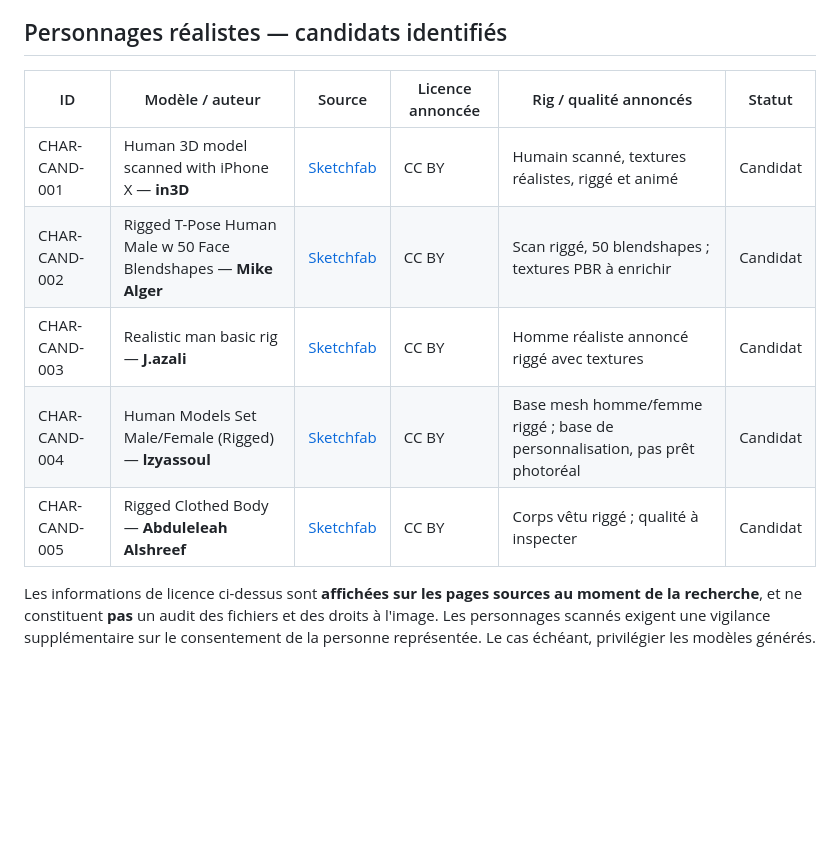
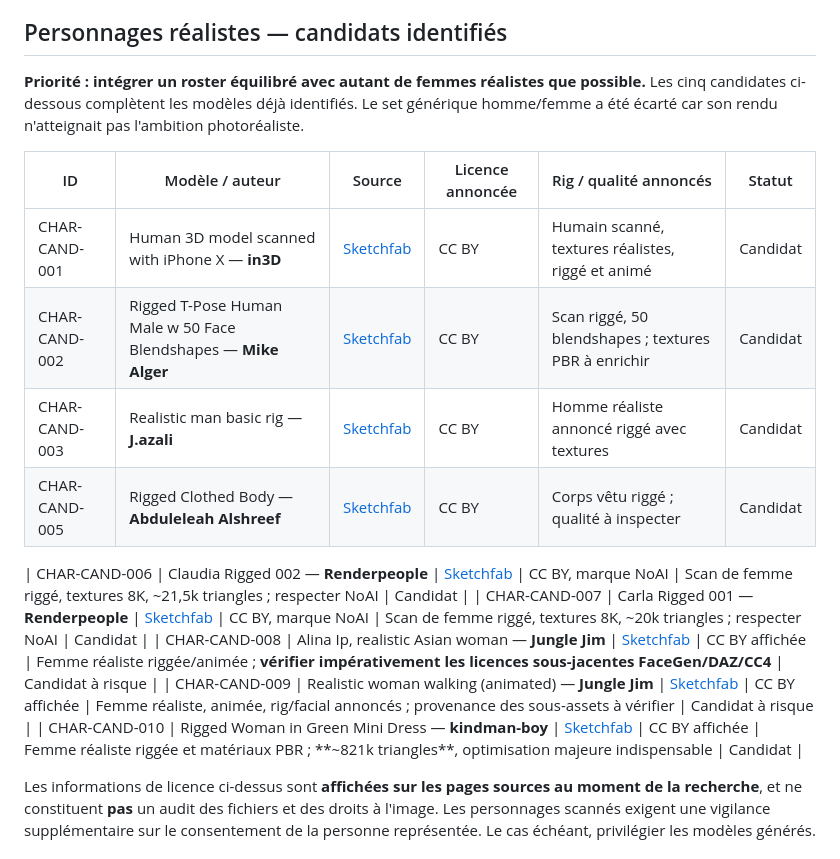
Before and after one commit to leye0/Fighters, a Markdown page: docs/asset-register.md, the part around the change. Drawn GitHub-style; blank space fills up the shorter version.

Commit message:
assets: prioritize photorealistic female fighters and remove generic set

```diff
--- a/docs/asset-register.md
+++ b/docs/asset-register.md
@@ -12,13 +12,20 @@
 
 ## Personnages réalistes — candidats identifiés
 
+**Priorité : intégrer un roster équilibré avec autant de femmes réalistes que possible.** Les cinq candidates ci-dessous complètent les modèles déjà identifiés. Le set générique homme/femme a été écarté car son rendu n'atteignait pas l'ambition photoréaliste.
+
 | ID | Modèle / auteur | Source | Licence annoncée | Rig / qualité annoncés | Statut |
 | --- | --- | --- | --- | --- | --- |
 | CHAR-CAND-001 | Human 3D model scanned with iPhone X — **in3D** | [Sketchfab](https://sketchfab.com/3d-models/human-3d-model-scanned-with-iphone-x-73e467dfc8a04914bb314a9410077858) | CC BY | Humain scanné, textures réalistes, riggé et animé | Candidat |
 | CHAR-CAND-002 | Rigged T-Pose Human Male w 50 Face Blendshapes — **Mike Alger** | [Sketchfab](https://sketchfab.com/3d-models/rigged-t-pose-human-male-w-50-face-blendshapes-cc7e4596bcd145208a6992c757854c07) | CC BY | Scan riggé, 50 blendshapes ; textures PBR à enrichir | Candidat |
 | CHAR-CAND-003 | Realistic man basic rig — **J.azali** | [Sketchfab](https://sketchfab.com/3d-models/realistic-man-basic-rig-eaea58da1b3c4d4d9a75a68830959122) | CC BY | Homme réaliste annoncé riggé avec textures | Candidat |
-| CHAR-CAND-004 | Human Models Set Male/Female (Rigged) — **lzyassoul** | [Sketchfab](https://sketchfab.com/3d-models/human-models-set-malefemale-rigged-7311fcfdc03e4234900eeced42a1e669) | CC BY | Base mesh homme/femme riggé ; base de personnalisation, pas prêt photoréal | Candidat |
 | CHAR-CAND-005 | Rigged Clothed Body — **Abduleleah Alshreef** | [Sketchfab](https://sketchfab.com/3d-models/rigged-clothed-body-9998b92d12554d67a2788aaf05e66729) | CC BY | Corps vêtu riggé ; qualité à inspecter | Candidat |
+
+| CHAR-CAND-006 | Claudia Rigged 002 — **Renderpeople** | [Sketchfab](https://sketchfab.com/3d-models/claudia-rigged-002-3d-rigged-business-women-c659bd0accab47c6bbe390cf822a2b92) | CC BY, marque NoAI | Scan de femme riggé, textures 8K, ~21,5k triangles ; respecter NoAI | Candidat |
+| CHAR-CAND-007 | Carla Rigged 001 — **Renderpeople** | [Sketchfab](https://sketchfab.com/3d-models/carla-rigged-001-rigged-3d-business-women-acf520f450d14dd799f98a6fede3edf5) | CC BY, marque NoAI | Scan de femme riggé, textures 8K, ~20k triangles ; respecter NoAI | Candidat |
+| CHAR-CAND-008 | Alina Ip, realistic Asian woman — **Jungle Jim** | [Sketchfab](https://sketchfab.com/3d-models/alina-ip-realistic-asian-woman-animated-600d4d4aa71c4181b2567a3605ce8c57) | CC BY affichée | Femme réaliste riggée/animée ; **vérifier impérativement les licences sous-jacentes FaceGen/DAZ/CC4** | Candidat à risque |
+| CHAR-CAND-009 | Realistic woman walking (animated) — **Jungle Jim** | [Sketchfab](https://sketchfab.com/3d-models/realistic-woman-walking-animated-d1ce2b8009b8401481408aeecea903d0) | CC BY affichée | Femme réaliste, animée, rig/facial annoncés ; provenance des sous-assets à vérifier | Candidat à risque |
+| CHAR-CAND-010 | Rigged Woman in Green Mini Dress — **kindman-boy** | [Sketchfab](https://sketchfab.com/3d-models/rigged-woman-in-green-mini-dress-full-body-3d-53c48f928f4b456b8f885333a5f0e669) | CC BY affichée | Femme réaliste riggée et matériaux PBR ; **~821k triangles**, optimisation majeure indispensable | Candidat |
 
 Les informations de licence ci-dessus sont **affichées sur les pages sources au moment de la recherche**, et ne constituent **pas** un audit des fichiers et des droits à l'image. Les personnages scannés exigent une vigilance supplémentaire sur le consentement de la personne représentée. Le cas échéant, privilégier les modèles générés.
 
```
